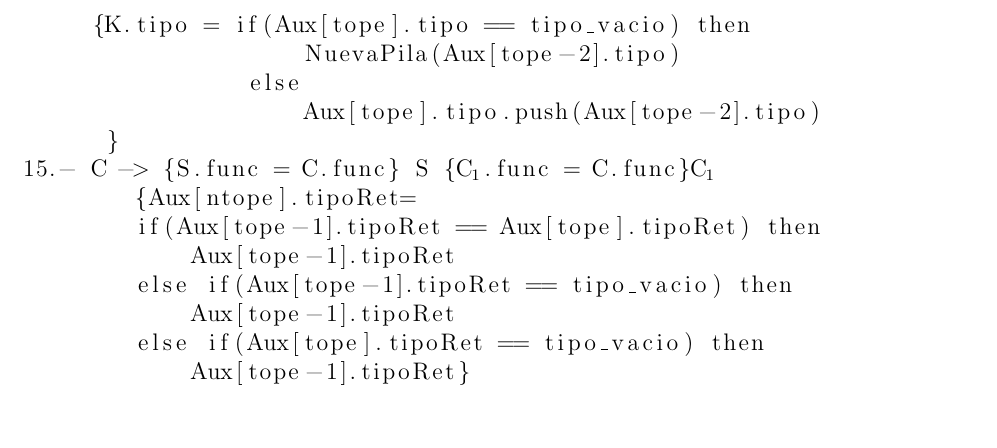
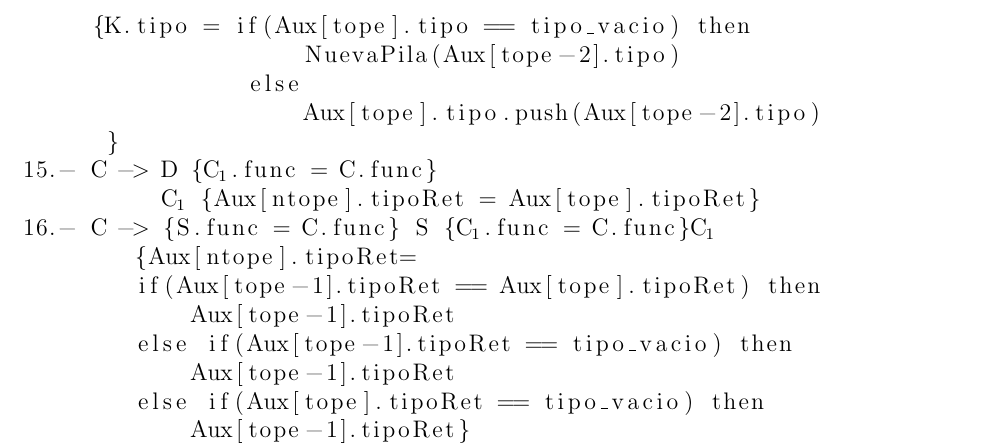
Before and after one commit to AGarciaCast/Proyecto-PDL, a LaTeX document (memoria/Edt.tex): part of page 2 of 5, cut so that both start at the same text, the shorter picture padded with empty space. Compiled offline with pdfLaTeX.

Commit message:
Update Edt.tex

```diff
--- a/memoria/Edt.tex
+++ b/memoria/Edt.tex
@@ -66,7 +66,9 @@
                 else
                     Aux[tope].tipo.push(Aux[tope-2].tipo)
       }
-15.- C -> {S.func = C.func} S {C$_1$.func = C.func}C$_1$
+15.- C -> D {C$_1$.func = C.func}
+          C$_1$ {Aux[ntope].tipoRet = Aux[tope].tipoRet}
+16.- C -> {S.func = C.func} S {C$_1$.func = C.func}C$_1$
         {Aux[ntope].tipoRet=
         if(Aux[tope-1].tipoRet == Aux[tope].tipoRet) then
             Aux[tope-1].tipoRet
```
